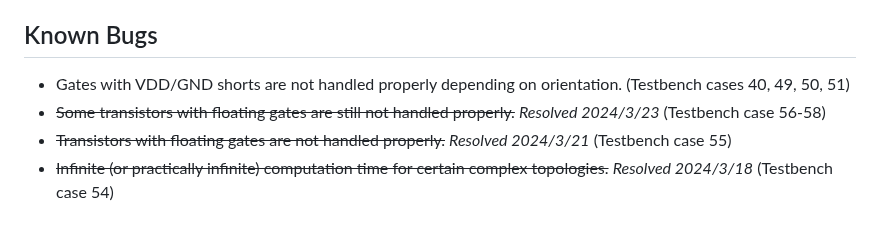
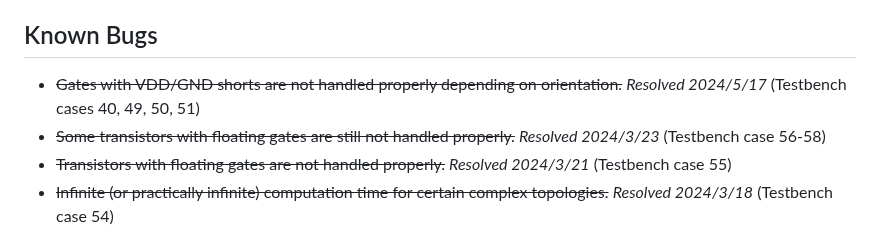
Before and after one commit to NickOveracker/StickDiagrammer, a Markdown page: README.md, the part around the change. Drawn GitHub-style.

```diff
--- a/README.md
+++ b/README.md
@@ -57,7 +57,7 @@
 * ~~Knowing that I spelled "accolades" correctly (I don't feel like Googling it)~~ *Resolved 2021/11/20*
 
 ## Known Bugs
-* Gates with VDD/GND shorts are not handled properly depending on orientation. (Testbench cases 40, 49, 50, 51)
+* ~~Gates with VDD/GND shorts are not handled properly depending on orientation.~~ *Resolved 2024/5/17* (Testbench cases 40, 49, 50, 51)
 * ~~Some transistors with floating gates are still not handled properly.~~ *Resolved 2024/3/23* (Testbench case 56-58)
 * ~~Transistors with floating gates are not handled properly.~~ *Resolved 2024/3/21* (Testbench case 55)
 * ~~Infinite (or practically infinite) computation time for certain complex topologies.~~ *Resolved 2024/3/18* (Testbench case 54)
```
